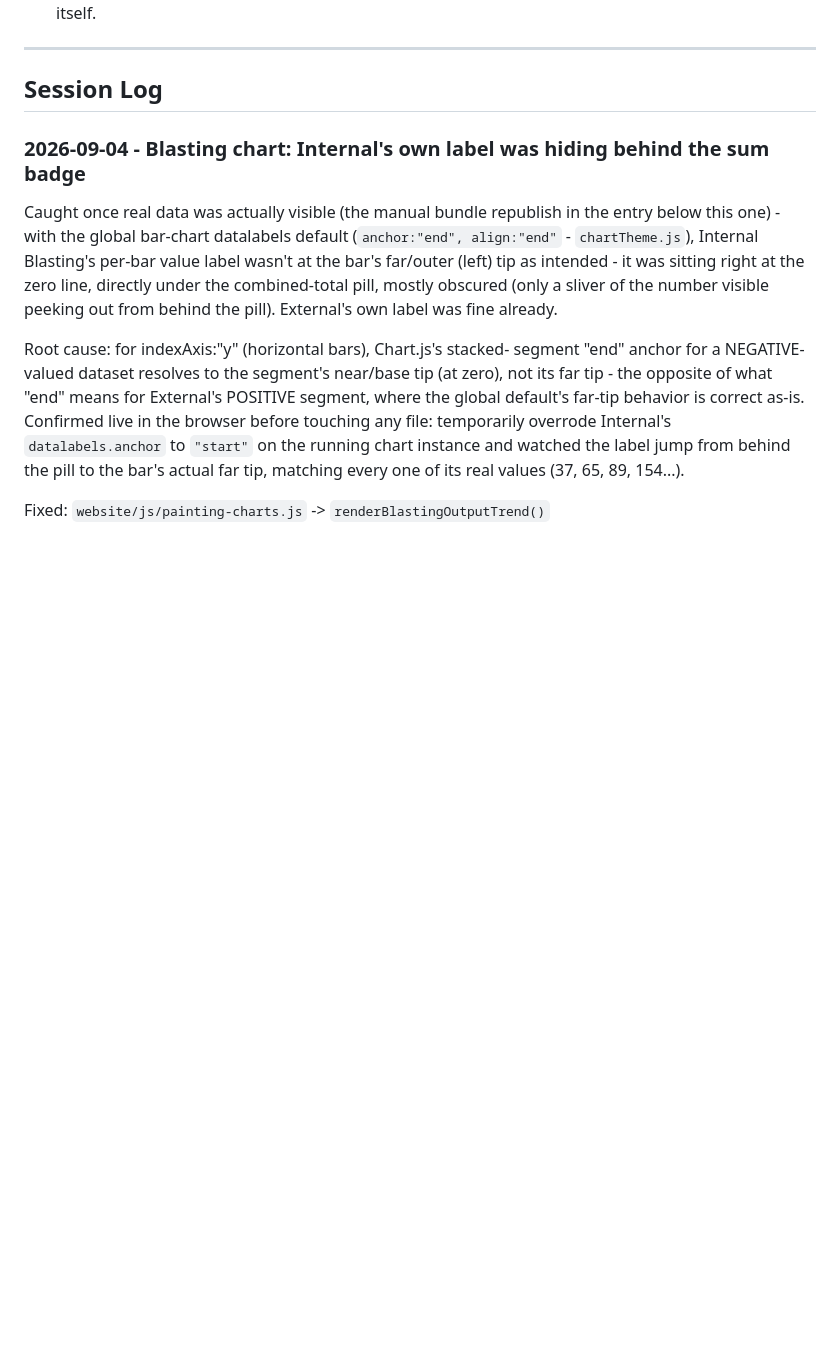
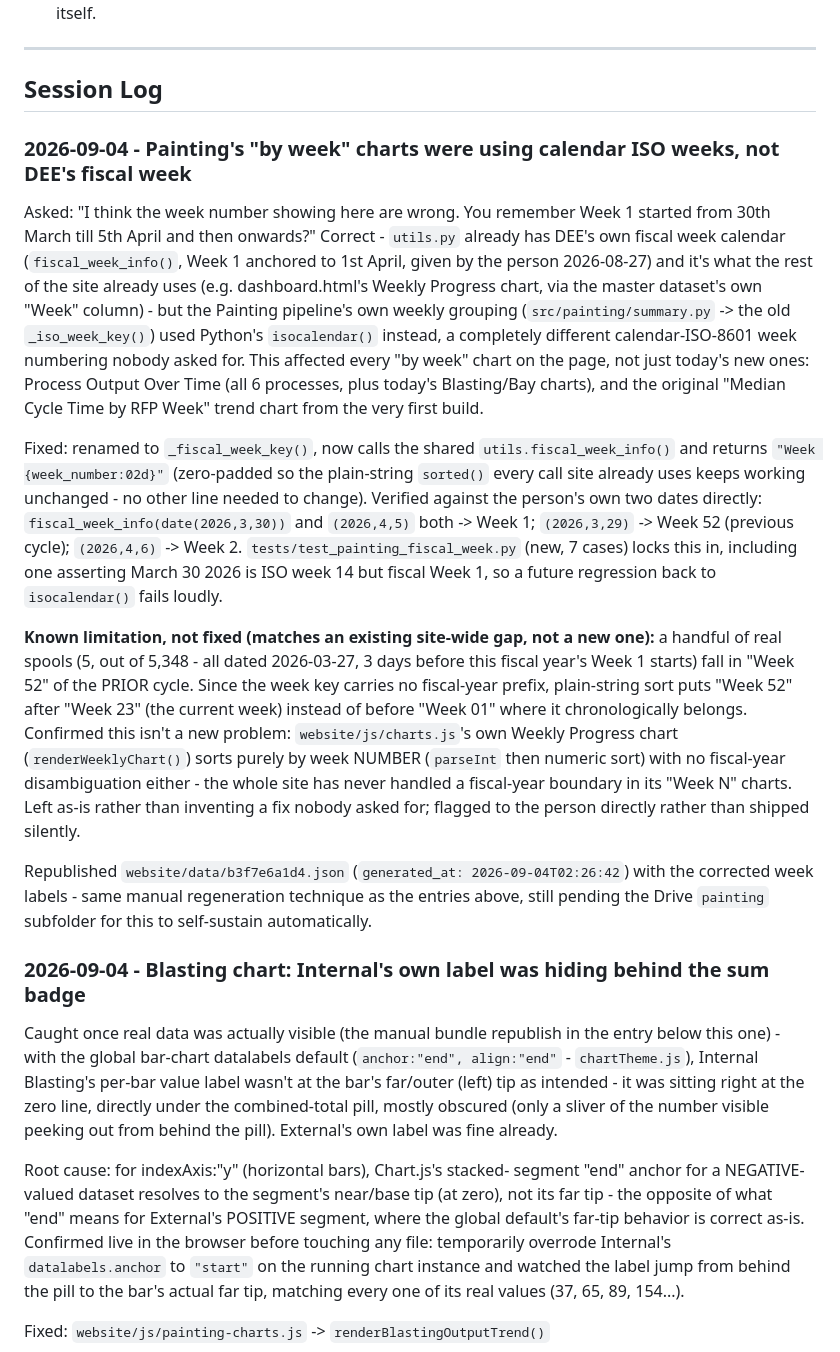
Before and after one commit to rohitkr99-dev/live-spool-status, a Markdown page: CHANGELOG.md, the part around the change. Drawn GitHub-style; blank space fills up the shorter version.

Commit message:
Log fiscal week fix in CHANGELOG

```diff
--- a/CHANGELOG.md
+++ b/CHANGELOG.md
@@ -38,6 +38,52 @@ memory of past sessions, start here:
 ---
 
 ## Session Log
+
+### 2026-09-04 - Painting's "by week" charts were using calendar ISO weeks, not DEE's fiscal week
+
+Asked: "I think the week number showing here are wrong. You remember
+Week 1 started from 30th March till 5th April and then onwards?"
+Correct - `utils.py` already has DEE's own fiscal week calendar
+(`fiscal_week_info()`, Week 1 anchored to 1st April, given by the
+person 2026-08-27) and it's what the rest of the site already uses
+(e.g. dashboard.html's Weekly Progress chart, via the master dataset's
+own "Week" column) - but the Painting pipeline's own weekly grouping
+(`src/painting/summary.py` -> the old `_iso_week_key()`) used Python's
+`isocalendar()` instead, a completely different calendar-ISO-8601
+week numbering nobody asked for. This affected every "by week" chart
+on the page, not just today's new ones: Process Output Over Time (all
+6 processes, plus today's Blasting/Bay charts), and the original
+"Median Cycle Time by RFP Week" trend chart from the very first build.
+
+Fixed: renamed to `_fiscal_week_key()`, now calls the shared
+`utils.fiscal_week_info()` and returns `"Week {week_number:02d}"`
+(zero-padded so the plain-string `sorted()` every call site already
+uses keeps working unchanged - no other line needed to change).
+Verified against the person's own two dates directly:
+`fiscal_week_info(date(2026,3,30))` and `(2026,4,5)` both -> Week 1;
+`(2026,3,29)` -> Week 52 (previous cycle); `(2026,4,6)` -> Week 2.
+`tests/test_painting_fiscal_week.py` (new, 7 cases) locks this in,
+including one asserting March 30 2026 is ISO week 14 but fiscal
+Week 1, so a future regression back to `isocalendar()` fails loudly.
+
+**Known limitation, not fixed (matches an existing site-wide gap, not
+a new one):** a handful of real spools (5, out of 5,348 - all dated
+2026-03-27, 3 days before this fiscal year's Week 1 starts) fall in
+"Week 52" of the PRIOR cycle. Since the week key carries no
+fiscal-year prefix, plain-string sort puts "Week 52" after "Week 23"
+(the current week) instead of before "Week 01" where it chronologically
+belongs. Confirmed this isn't a new problem: `website/js/charts.js`'s
+own Weekly Progress chart (`renderWeeklyChart()`) sorts purely by
+week NUMBER (`parseInt` then numeric sort) with no fiscal-year
+disambiguation either - the whole site has never handled a
+fiscal-year boundary in its "Week N" charts. Left as-is rather than
+inventing a fix nobody asked for; flagged to the person directly
+rather than shipped silently.
+
+Republished `website/data/b3f7e6a1d4.json` (`generated_at:
+2026-09-04T02:26:42`) with the corrected week labels - same manual
+regeneration technique as the entries above, still pending the Drive
+`painting` subfolder for this to self-sustain automatically.
 
 ### 2026-09-04 - Blasting chart: Internal's own label was hiding behind the sum badge
 
```
